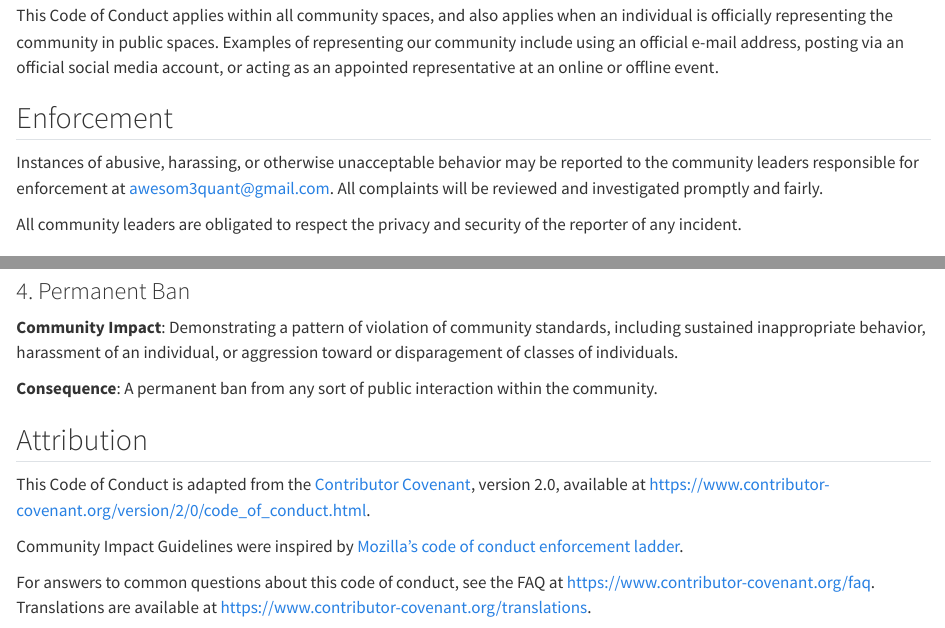
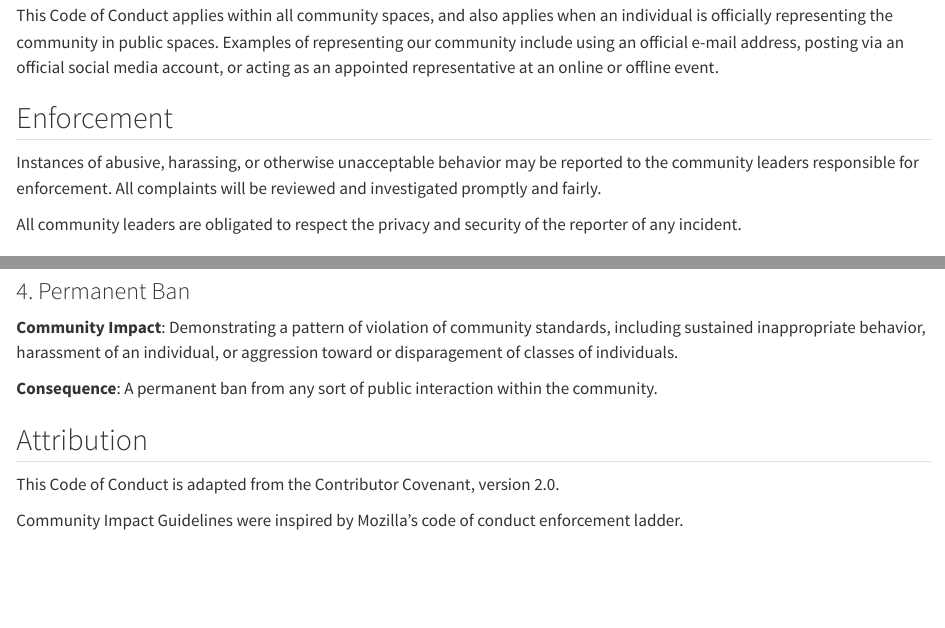
Before and after one commit to natewilson731a-ui/awesome, a Quarto document (site/CODE_OF_CONDUCT.qmd): the page in a window 1100 px wide, from 950 px down, and a second part further down, joined at a grey line. Rendered offline with R 4.5, knitr and Pandoc in place of Quarto, with nearby package versions.

Commit message:
Update dependencies in pyproject.toml and improve README formatting
- Updated PyGithub, pandas, and mypy versions in pyproject.toml.
- Reformatted the README to enhance readability by removing markdown list syntax for languages and libraries.
- Simplified the Code of Conduct by removing unnecessary script tags and links.

```diff
--- a/site/CODE_OF_CONDUCT.qmd
+++ b/site/CODE_OF_CONDUCT.qmd
@@ -2,8 +2,6 @@
 title: "Contributor Covenant Code of Conduct"
 include-in-header:
   - text: |
-      <script async src="https://pagead2.googlesyndication.com/pagead/js/adsbygoogle.js?client=ca-pub-7994446359957143"
-      crossorigin="anonymous"></script>
 ---
 
 ## Our Pledge
@@ -65,8 +63,7 @@ representative at an online or offline event.
 ## Enforcement
 
 Instances of abusive, harassing, or otherwise unacceptable behavior may be
-reported to the community leaders responsible for enforcement at
-awesom3quant@gmail.com.
+reported to the community leaders responsible for enforcement.
 All complaints will be reviewed and investigated promptly and fairly.
 
 All community leaders are obligated to respect the privacy and security of the
@@ -120,15 +117,8 @@ the community.
 
 ## Attribution
 
-This Code of Conduct is adapted from the [Contributor Covenant][homepage],
-version 2.0, available at
-https://www.contributor-covenant.org/version/2/0/code_of_conduct.html.
+This Code of Conduct is adapted from the Contributor Covenant,
+version 2.0.
 
-Community Impact Guidelines were inspired by [Mozilla's code of conduct
-enforcement ladder](https://github.com/mozilla/diversity).
-
-[homepage]: https://www.contributor-covenant.org
-
-For answers to common questions about this code of conduct, see the FAQ at
-https://www.contributor-covenant.org/faq. Translations are available at
-https://www.contributor-covenant.org/translations.
+Community Impact Guidelines were inspired by Mozilla's code of conduct
+enforcement ladder.
```
Also changed, not shown: README.md, 1 other file.
